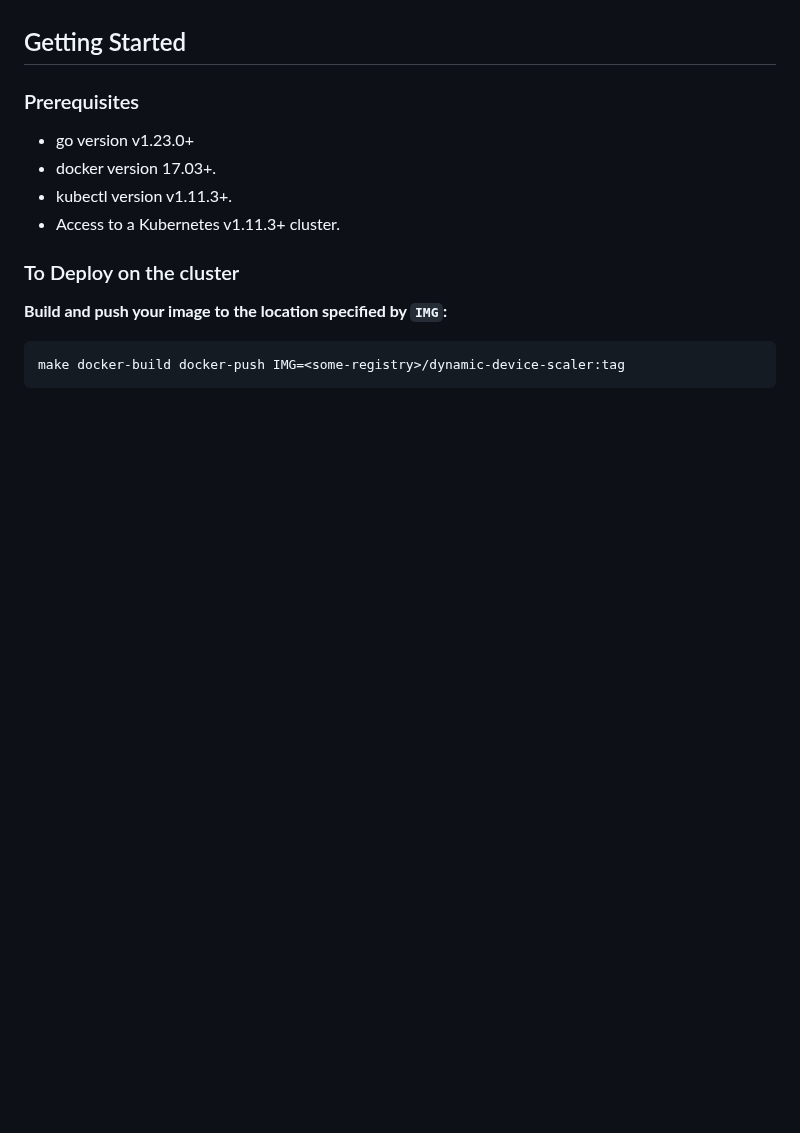
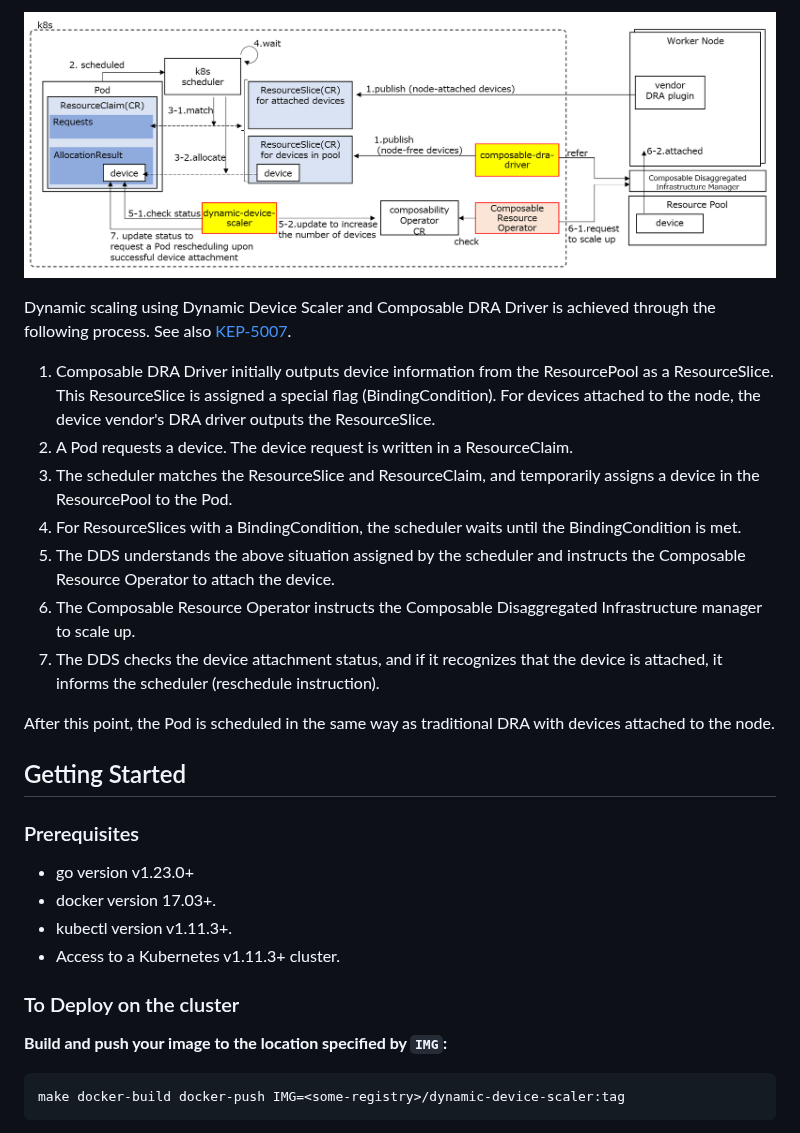
Before and after one commit to CoHDI/dynamic-device-scaler, a Markdown page: README.md, the part around one of its changes. GitHub-like rendering; pictures changed too: doc/dds1.png (added); blank space fills up the shorter version.

```diff
--- a/README.md
+++ b/README.md
@@ -6,3 +30,18 @@
+![How Dynamic Device Scaler Works](doc/dds1.png)
+
+Dynamic scaling using Dynamic Device Scaler and Composable DRA Driver is achieved through the following process.
+See also [KEP-5007](https://github.com/kubernetes/enhancements/tree/master/keps/sig-scheduling/5007-device-attach-before-pod-scheduled).
+
+1. Composable DRA Driver initially outputs device information from the ResourcePool as a ResourceSlice. This ResourceSlice is assigned a special flag (BindingCondition).
+For devices attached to the node, the device vendor's DRA driver outputs the ResourceSlice.
+2. A Pod requests a device. The device request is written in a ResourceClaim.
+3. The scheduler matches the ResourceSlice and ResourceClaim, and temporarily assigns a device in the ResourcePool to the Pod.
+4. For ResourceSlices with a BindingCondition, the scheduler waits until the BindingCondition is met.
+5. The DDS understands the above situation assigned by the scheduler and instructs the Composable Resource Operator to attach the device.
+6. The Composable Resource Operator instructs the Composable Disaggregated Infrastructure manager to scale up.
+7. The DDS checks the device attachment status, and if it recognizes that the device is attached, it informs the scheduler (reschedule instruction).
+
+After this point, the Pod is scheduled in the same way as traditional DRA with devices attached to the node.
 
 ## Getting Started
 
```
Also changed, not shown: other parts of README.md (+26 -2 lines), doc/cdi.png (added).
